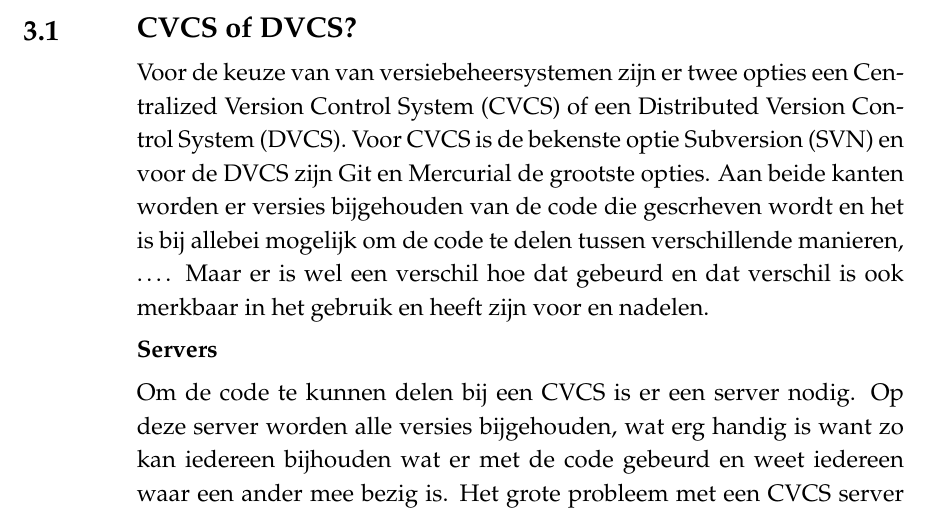
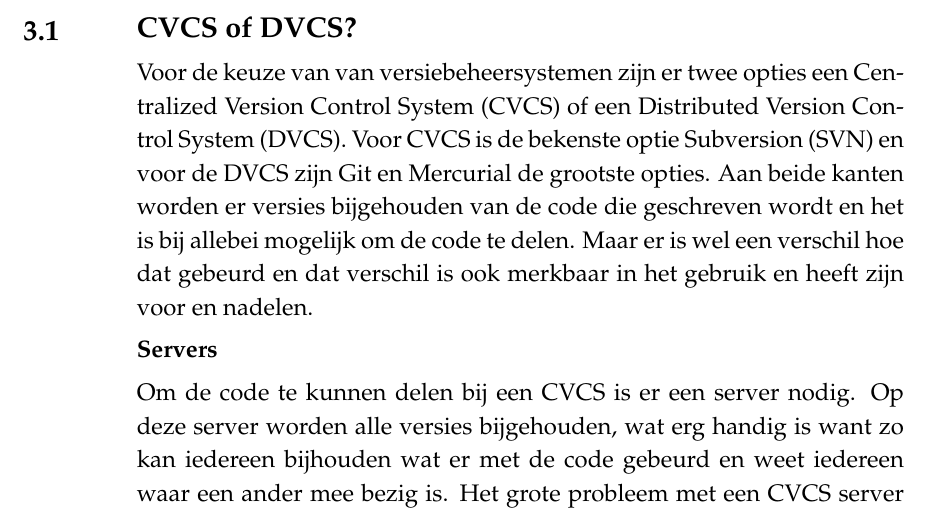
Before and after one commit to fatboypunk/Scriptie, a LaTeX document (scriptie.tex): part of page 10 of 21, cut so that both start at the same text. Compiled offline with pdfLaTeX.

Commit message:
remove dots in the text

```diff
--- a/scriptie.tex
+++ b/scriptie.tex
@@ -202,10 +202,9 @@
 Version Control System (CVCS) of een Distributed Version Control System (DVCS).
 Voor CVCS is de bekenste optie Subversion (SVN) en voor de DVCS zijn Git en
 Mercurial de grootste opties. Aan beide kanten worden er versies bijgehouden van
-de code die gescrheven wordt en het is bij allebei mogelijk om de code te delen
-tussen verschillende manieren, \ldots. Maar er is wel een verschil hoe dat
-gebeurd en dat verschil is ook merkbaar in het gebruik en heeft zijn voor en
-nadelen.
+de code die geschreven wordt en het is bij allebei mogelijk om de code te delen.
+Maar er is wel een verschil hoe dat gebeurd en dat verschil is ook merkbaar in
+het gebruik en heeft zijn voor en nadelen.
 
 \subsection{Servers} \label{Servers}
 Om de code te kunnen delen bij een CVCS is er een server nodig. Op deze server
```
